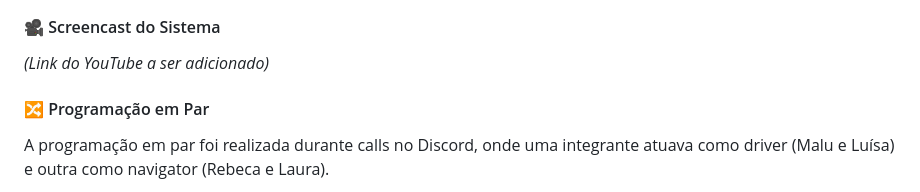
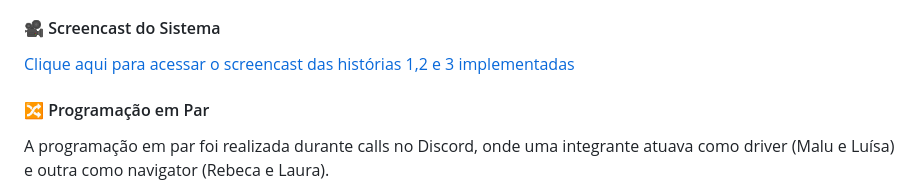
Before and after one commit to rebecaferraz/AlimentaMais, a Markdown page: README.md, the part around the change. GitHub-like rendering.

Commit message:
Update screencast link in README

```diff
--- a/README.md
+++ b/README.md
@@ -56,7 +56,7 @@ Aplicação web para gestão nutricional que conecta nutricionistas e pacientes,
 4. Nutricionistas podem criar planos alimentares para os pacientes cadastrados
 
 #### 🎥 Screencast do Sistema
-*(Link do YouTube a ser adicionado)*
+[Clique aqui para acessar o screencast das histórias 1,2 e 3 implementadas](https://youtu.be/0gu0yG1TrSc)
 
 #### 🔀 Programação em Par
 A programação em par foi realizada durante calls no Discord, onde uma integrante atuava como driver (Malu e Luísa) e outra como navigator (Rebeca e Laura).
```
